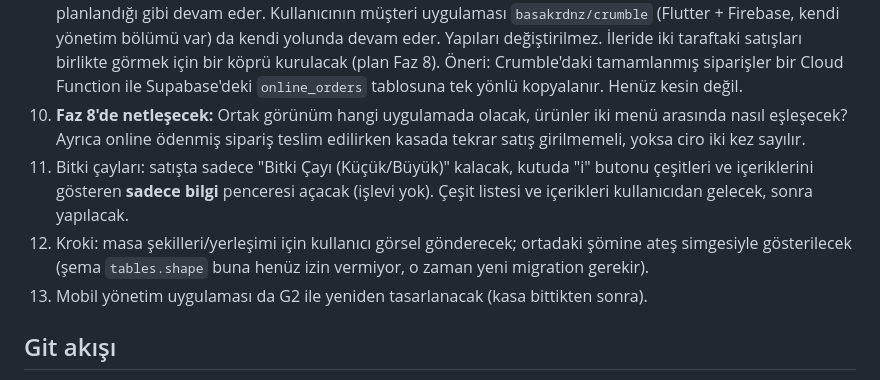
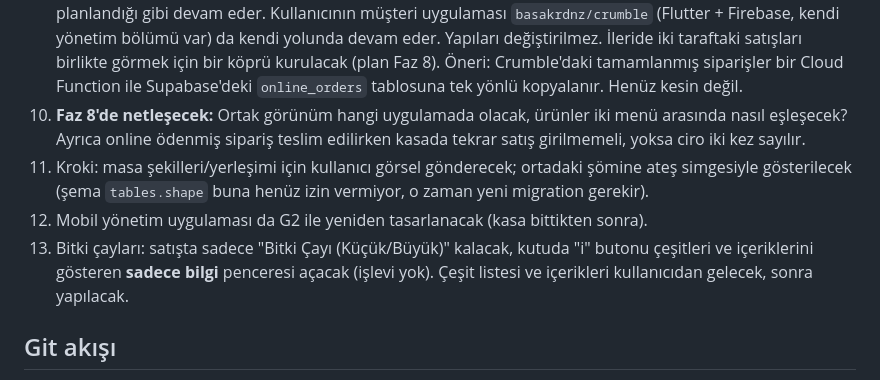
Before and after one commit to basakrdnz/crumble_pos, a Markdown page: CLAUDE.md, the part around the change. Rendered like a GitHub page.

Commit message:
CLAUDE.md: açık konu sırası
Co-Authored-By: Claude Opus 5.5 <noreply@anthropic.com>
Claude-Session: https://claude.ai/code/session_014qo2PrhJxNVW9tHAzbBuyy

```diff
--- a/CLAUDE.md
+++ b/CLAUDE.md
@@ -91,9 +91,9 @@ Kaynak repo kökündeki `crumble_menu_seed.csv` (Google Doc `Crumble_Menu_Kasim2
 8. ~~Yüzde indirim küsuratlı olabilir mi?~~ Hayır: sadece tam sayı yüzde, hazır %10/%15 + elle.
 9. ~~Mimari karar~~ **Karar (2026-10-28): İki sistem ayrı kalır.** Bu proje (kasa + Supabase + Expo yönetim) planlandığı gibi devam eder. Kullanıcının müşteri uygulaması `basakrdnz/crumble` (Flutter + Firebase, kendi yönetim bölümü var) da kendi yolunda devam eder. Yapıları değiştirilmez. İleride iki taraftaki satışları birlikte görmek için bir köprü kurulacak (plan Faz 8). Öneri: Crumble'daki tamamlanmış siparişler bir Cloud Function ile Supabase'deki `online_orders` tablosuna tek yönlü kopyalanır. Henüz kesin değil.
 10. **Faz 8'de netleşecek:** Ortak görünüm hangi uygulamada olacak, ürünler iki menü arasında nasıl eşleşecek? Ayrıca online ödenmiş sipariş teslim edilirken kasada tekrar satış girilmemeli, yoksa ciro iki kez sayılır.
-13. Bitki çayları: satışta sadece "Bitki Çayı (Küçük/Büyük)" kalacak, kutuda "i" butonu çeşitleri ve içeriklerini gösteren **sadece bilgi** penceresi açacak (işlevi yok). Çeşit listesi ve içerikleri kullanıcıdan gelecek, sonra yapılacak.
 11. Kroki: masa şekilleri/yerleşimi için kullanıcı görsel gönderecek; ortadaki şömine ateş simgesiyle gösterilecek (şema `tables.shape` buna henüz izin vermiyor, o zaman yeni migration gerekir).
 12. Mobil yönetim uygulaması da G2 ile yeniden tasarlanacak (kasa bittikten sonra).
+13. Bitki çayları: satışta sadece "Bitki Çayı (Küçük/Büyük)" kalacak, kutuda "i" butonu çeşitleri ve içeriklerini gösteren **sadece bilgi** penceresi açacak (işlevi yok). Çeşit listesi ve içerikleri kullanıcıdan gelecek, sonra yapılacak.
 
 ## Git akışı
 
```
